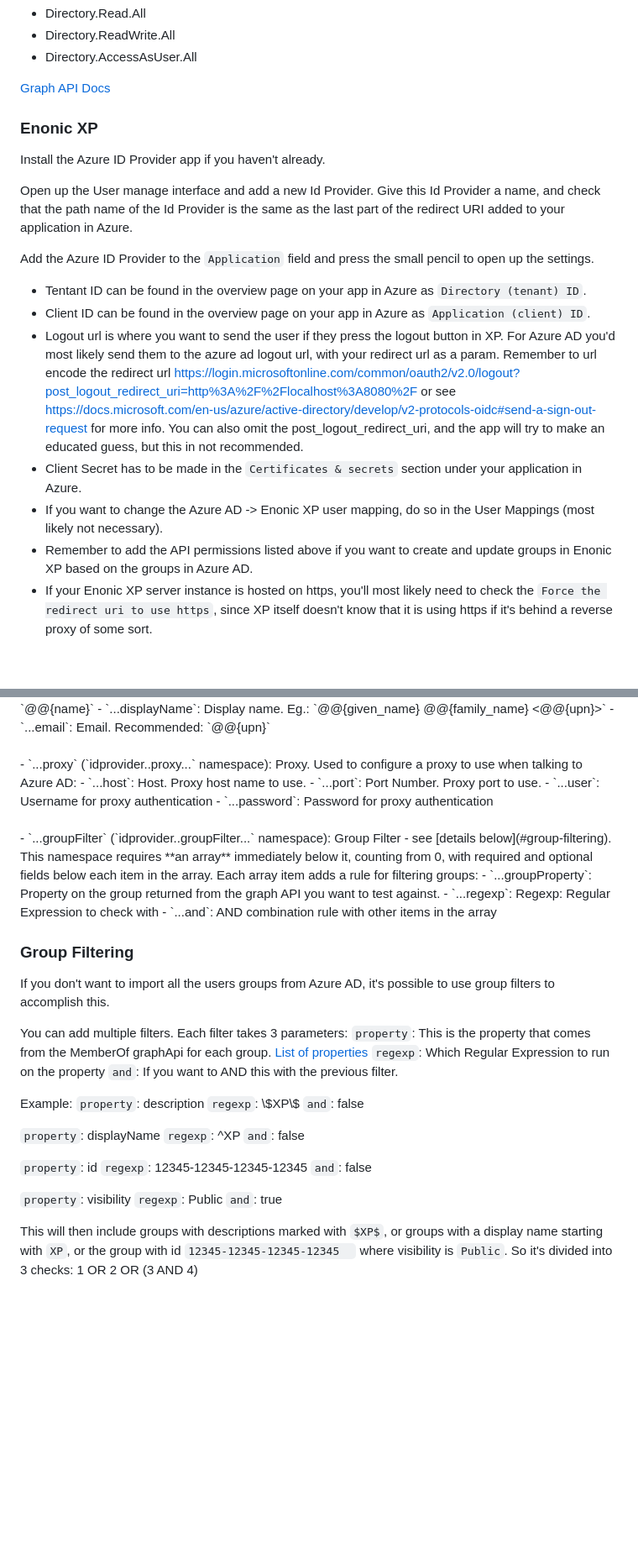
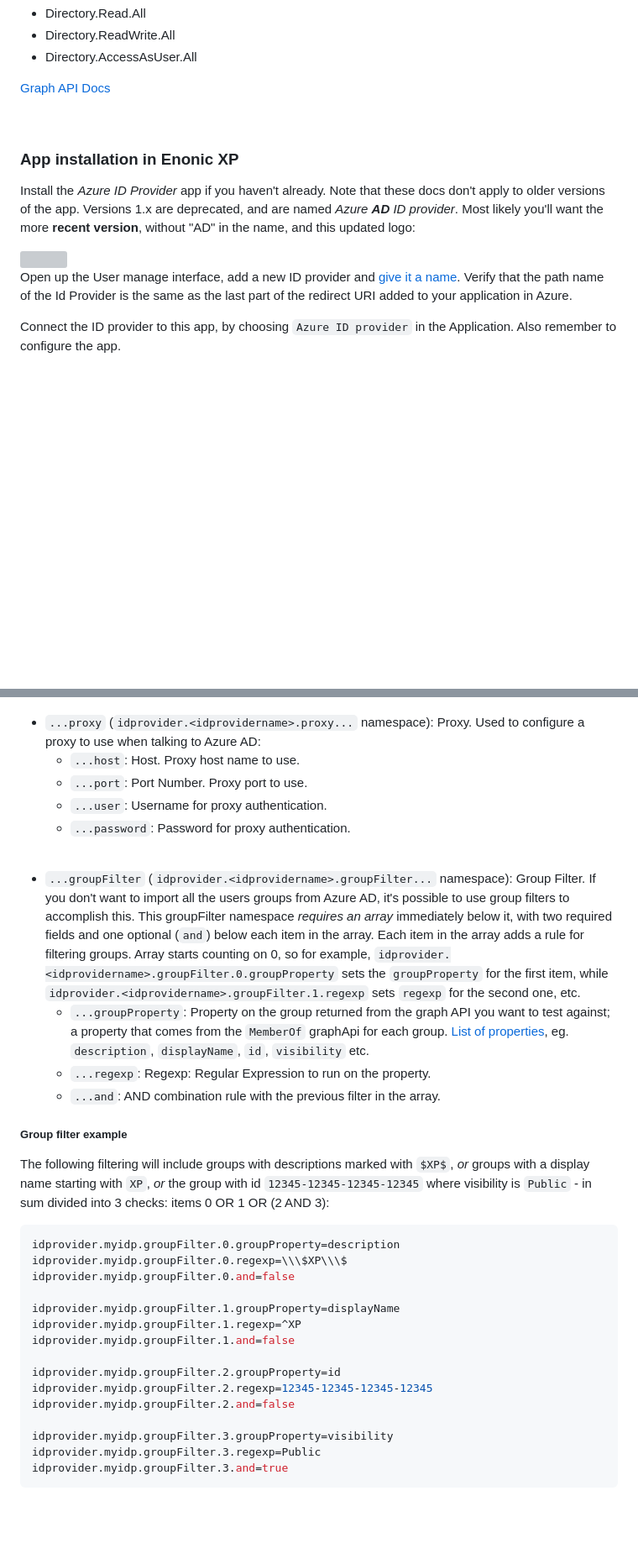
Before and after one commit to enonic/app-azure-ad-idprovider, a Markdown page: README.md, 2 parts joined by grey strips. Shown at 84% size. Rendered like a GitHub page; blank space fills up the shorter version; grey boxes are pictures that could not be loaded.

Commit message:
Finalize first draft of README (#21)

````diff
--- a/README.md
+++ b/README.md
@@ -38,18 +40,15 @@ If you want to auto import the users AD groups in Enonic you have to add some AP
 
 [Graph API Docs](https://docs.microsoft.com/en-us/graph/api/user-list-memberof?view=graph-rest-1.0&tabs=http)
 
-### Enonic XP
-Install the Azure ID Provider app if you haven't already.
+<br />
 
-Open up the User manage interface and add a new Id Provider. Give this Id Provider a name, and check that the path name of the Id Provider is the same as the last part of the redirect URI added to your application in Azure.
+### App installation in Enonic XP
+Install the _Azure ID Provider_ app if you haven't already. Note that these docs don't apply to older versions of the app. Versions 1.x are deprecated, and are named _Azure **AD** ID provider_. Most likely you'll want the more **recent version**, without "AD" in the name, and this updated logo:
 
-Add the Azure ID Provider to the `Application` field and press the small pencil to open up the settings.
-* Tentant ID can be found in the overview page on your app in Azure as `Directory (tenant) ID`.
-* Client ID can be found in the overview page on your app in Azure as `Application (client) ID`.
-* Logout url is where you want to send the user if they press the logout button in XP. For Azure AD you'd most likely send them to the azure ad logout url, with your redirect url as a param. Remember to url encode the redirect url https://login.microsoftonline.com/common/oauth2/v2.0/logout?post_logout_redirect_uri=http%3A%2F%2Flocalhost%3A8080%2F or see https://docs.microsoft.com/en-us/azure/active-directory/develop/v2-protocols-oidc#send-a-sign-out-request for more info. You can also omit the post_logout_redirect_uri, and the app will try to make an educated guess, but this in not recommended.
-* Client Secret has to be made in the `Certificates & secrets` section under your application in Azure.
-* If you want to change the Azure AD -> Enonic XP user mapping, do so in the User Mappings (most likely not necessary).
-* Remember to add the API permissions listed above if you want to create and update groups in Enonic XP based on the groups in Azure AD.
-* If your Enonic XP server instance is hosted on https, you'll most likely need to check the `Force the redirect uri to use https`, since XP itself doesn't know that it is using https if it's behind a reverse proxy of some sort.
+<img id="azure-id-provider-logo" src="src/main/resources/application.svg" height="70" width="70" />
+
+Open up the User manage interface, add a new ID provider and [give it a name](#users-app). Verify that the path name of the Id Provider is the same as the last part of the redirect URI added to your application in Azure.
+
+Connect the ID provider to this app, by choosing `Azure ID provider` in the Application. Also remember to configure the app.
 
 <br />
@@ -125,42 +124,37 @@ idprovider.<idprovidername>.groupFilter.0.and=  (true or false, optional)
 - `...proxy` (`idprovider.<idprovidername>.proxy...` namespace): Proxy. Used to configure a proxy to use when talking to Azure AD:
   - `...host`: Host. Proxy host name to use.
   - `...port`: Port Number. Proxy port to use.
-  - `...user`: Username for proxy authentication
-  - `...password`: Password for proxy authentication
+  - `...user`: Username for proxy authentication.
+  - `...password`: Password for proxy authentication.
+
 <br />
-<br />
-- `...groupFilter` (`idprovider.<idprovidername>.groupFilter...` namespace): Group Filter - see [details below](#group-filtering). This namespace requires **an array** immediately below it, counting from 0, with required and optional fields below each item in the array. Each array item adds a rule for filtering groups:
-  - `...groupProperty`: Property on the group returned from the graph API you want to test against.
-  - `...regexp`: Regexp: Regular Expression to check with
-  - `...and`: AND combination rule with other items in the array
 
+- `...groupFilter` (`idprovider.<idprovidername>.groupFilter...` namespace): Group Filter. If you don't want to import all the users groups from Azure AD, it's possible to use group filters to accomplish this. This groupFilter namespace _requires an array_ immediately below it, with two required fields and one optional (`and`) below each item in the array. Each item in the array adds a rule for filtering groups. Array starts counting on 0, so for example, `idprovider.<idprovidername>.groupFilter.0.groupProperty` sets the `groupProperty` for the first item, while `idprovider.<idprovidername>.groupFilter.1.regexp` sets `regexp` for the second one, etc.
+  - `...groupProperty`: Property on the group returned from the graph API you want to test against; a property that comes from the `MemberOf` graphApi for each group. [List of properties](https://docs.microsoft.com/en-us/graph/api/resources/group?view=graph-rest-1.0#properties), eg. `description`, `displayName`, `id`, `visibility` etc.
+  - `...regexp`: Regexp: Regular Expression to run on the property.
+  - `...and`: AND combination rule with the previous filter in the array.
 
-### Group Filtering
-If you don't want to import all the users groups from Azure AD, it's possible to use group filters to accomplish this.
+##### Group filter example
 
-You can add multiple filters. Each filter takes 3 parameters:
-`property`: This is the property that comes from the MemberOf graphApi for each group. [List of properties](https://docs.microsoft.com/en-us/graph/api/resources/group?view=graph-rest-1.0#properties)
-`regexp`: Which Regular Expression to run on the property
-`and`: If you want to AND this with the previous filter.
+The following filtering will include groups with descriptions marked with `$XP$`, _or_ groups with a display name starting with `XP`, _or_ the group with id `12345-12345-12345-12345` where visibility is `Public` - in sum divided into 3 checks: items 0 OR 1 OR (2 AND 3):
 
-Example:
-`property`: description
-`regexp`: \\\$XP\\\$
-`and`: false
+```ini
+idprovider.myidp.groupFilter.0.groupProperty=description
+idprovider.myidp.groupFilter.0.regexp=\\\$XP\\\$
+idprovider.myidp.groupFilter.0.and=false
 
-`property`: displayName
-`regexp`: ^XP
-`and`: false
+idprovider.myidp.groupFilter.1.groupProperty=displayName
+idprovider.myidp.groupFilter.1.regexp=^XP
+idprovider.myidp.groupFilter.1.and=false
 
-`property`: id
-`regexp`: 12345-12345-12345-12345
-`and`: false
+idprovider.myidp.groupFilter.2.groupProperty=id
+idprovider.myidp.groupFilter.2.regexp=12345-12345-12345-12345
+idprovider.myidp.groupFilter.2.and=false
 
-`property`: visibility
-`regexp`: Public
-`and`: true
-
-This will then include groups with descriptions marked with `$XP$`, or groups with a display name starting with `XP`, or the group with id `12345-12345-12345-12345  ` where visibility is `Public`. So it's divided into 3 checks: 1 OR 2 OR (3 AND 4)
+idprovider.myidp.groupFilter.3.groupProperty=visibility
+idprovider.myidp.groupFilter.3.regexp=Public
+idprovider.myidp.groupFilter.3.and=true
+```
 
 <br />
 <br />
````
Also changed, not shown: other parts of README.md (+53 -53 lines).
